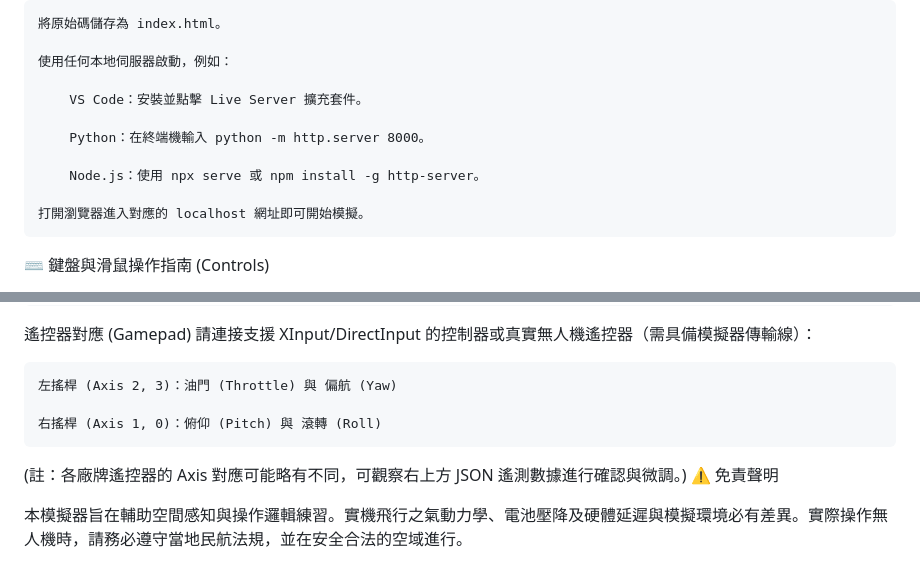
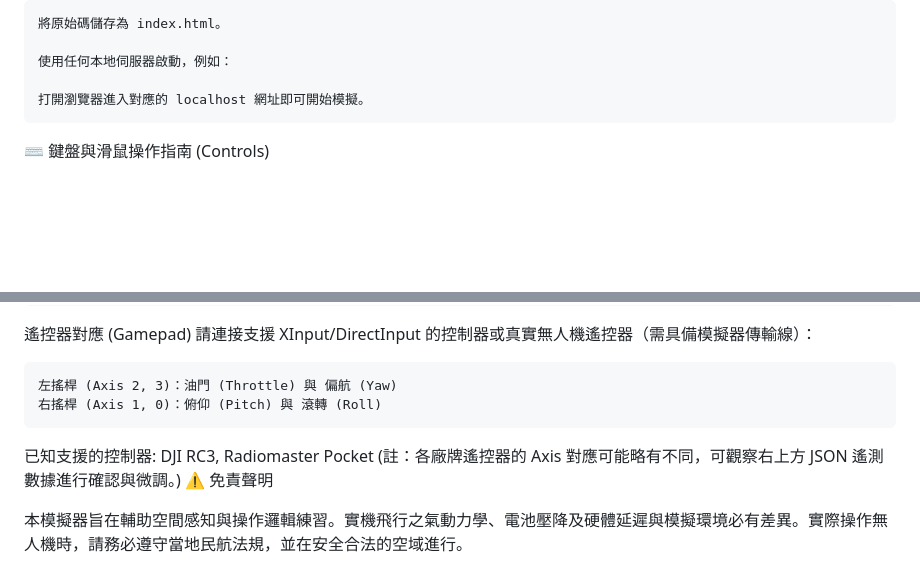
Before and after one commit to tamago797/Drone-Simulator-, a Markdown page: README.md, 2 parts joined by grey strips. GitHub-like rendering; blank space fills up the shorter version.

```diff
--- a/README.md
+++ b/README.md
@@ -63,12 +63,6 @@
 
     使用任何本地伺服器啟動，例如：
 
-        VS Code：安裝並點擊 Live Server 擴充套件。
-
-        Python：在終端機輸入 python -m http.server 8000。
-
-        Node.js：使用 npx serve 或 npm install -g http-server。
-
     打開瀏覽器進入對應的 localhost 網址即可開始模擬。
 
 ⌨️ 鍵盤與滑鼠操作指南 (Controls)
@@ -95,9 +89,9 @@
 請連接支援 XInput/DirectInput 的控制器或真實無人機遙控器（需具備模擬器傳輸線）：
 
     左搖桿 (Axis 2, 3)：油門 (Throttle) 與 偏航 (Yaw)
-
     右搖桿 (Axis 1, 0)：俯仰 (Pitch) 與 滾轉 (Roll)
 
+已知支援的控制器: DJI RC3, Radiomaster Pocket
 (註：各廠牌遙控器的 Axis 對應可能略有不同，可觀察右上方 JSON 遙測數據進行確認與微調。)
 ⚠️ 免責聲明
 
```
